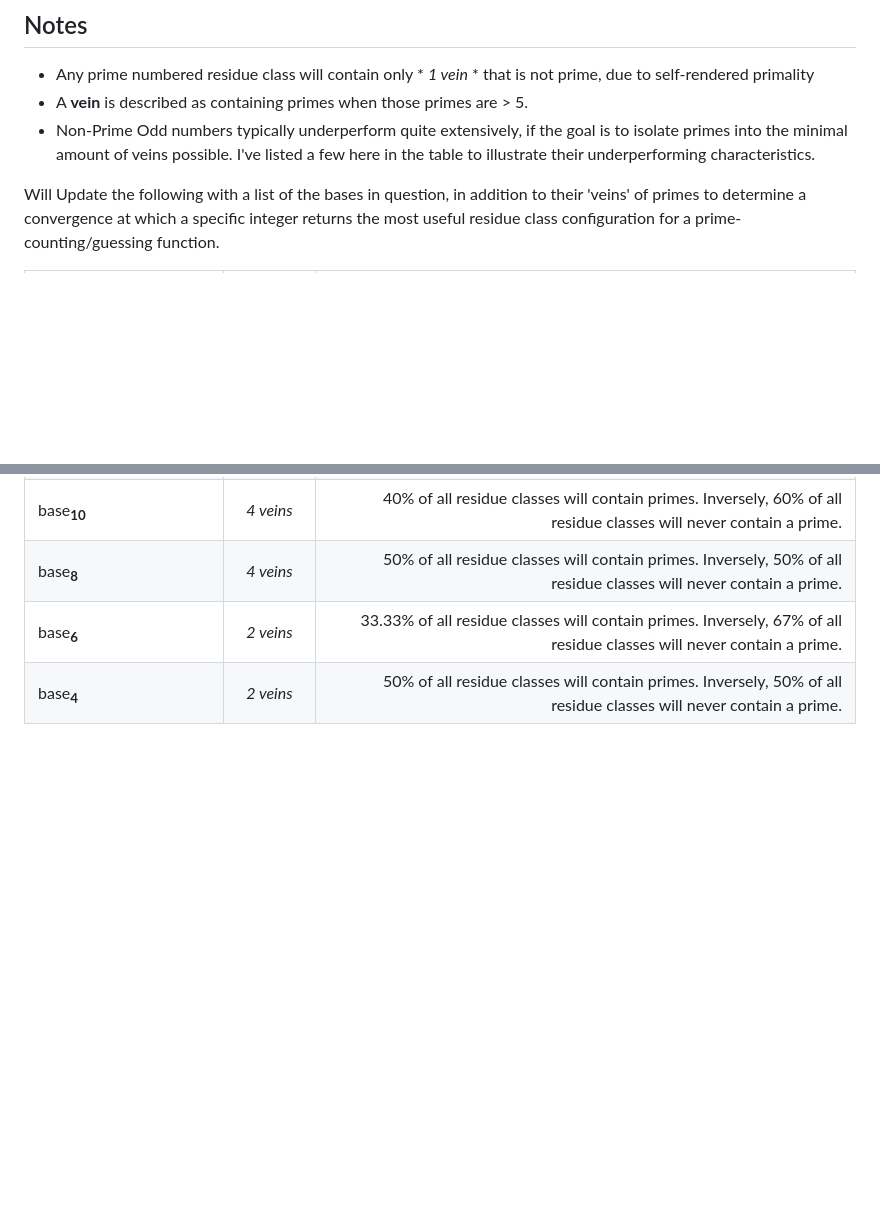
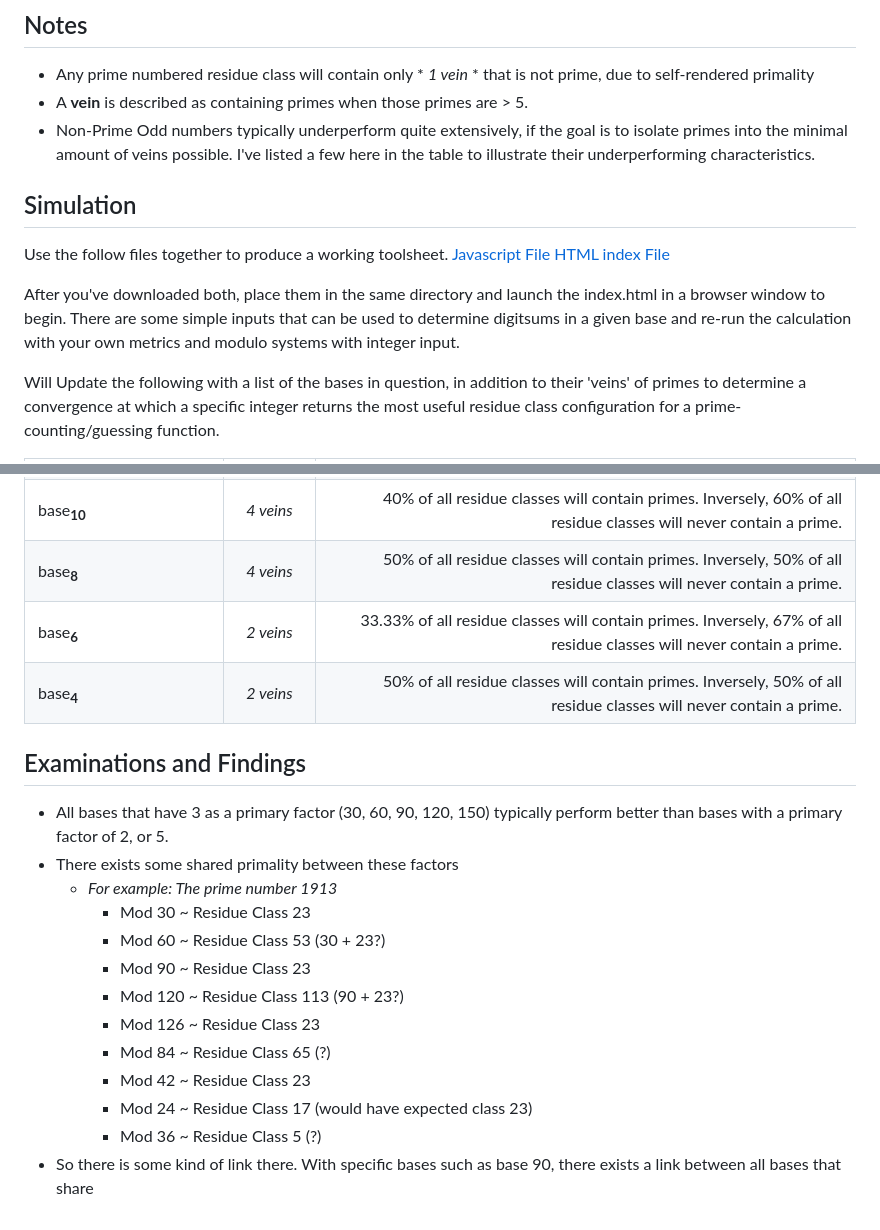
Before and after one commit to hord-brayden/MathCurio, a Markdown page: RadixCheck/README.md, 2 parts joined by grey strips. GitHub-like rendering; blank space fills up the shorter version.

```diff
--- a/RadixCheck/README.md
+++ b/RadixCheck/README.md
@@ -4,6 +4,13 @@
 - Any prime numbered residue class will contain only * *1 vein* * that is not prime, due to self-rendered primality
 - A **vein** is described as containing primes when those primes are > 5.
 - Non-Prime Odd numbers typically underperform quite extensively, if the goal is to isolate primes into the minimal amount of veins possible. I've listed a few here in the table to illustrate their underperforming characteristics.
+
+## Simulation
+Use the follow files together to produce a working toolsheet.
+[Javascript File](brute-examine/residueBrute.js)
+[HTML index File](brute-examine/index.html)
+
+After you've downloaded both, place them in the same directory and launch the index.html in a browser window to begin. There are some simple inputs that can be used to determine digitsums in a given base and re-run the calculation with your own metrics and modulo systems with integer input.
 
 Will Update the following with a list of the bases in question, in addition to their 'veins' of primes to determine a convergence at which a specific integer returns the most useful residue class configuration for a prime-counting/guessing function.
 
@@ -37,3 +44,21 @@ Will Update the following with a list of the bases in question, in addition to t
 | base<sub>**8**</sub> | *4 veins* | 50% of all residue classes will contain primes.  Inversely, 50% of all residue classes will never contain a prime.|
 | base<sub>**6**</sub> | *2 veins* | 33.33% of all residue classes will contain primes.  Inversely, 67% of all residue classes will never contain a prime.|
 | base<sub>**4**</sub> | *2 veins* | 50% of all residue classes will contain primes.  Inversely, 50% of all residue classes will never contain a prime.|
+
+
+
+## Examinations and Findings
+- All bases that have 3 as a primary factor (30, 60, 90, 120, 150) typically perform better than bases with a primary factor of 2, or 5.
+- There exists some shared primality between these factors
+  - *For example: The prime number 1913*
+    - Mod 30 ~ Residue Class 23
+    - Mod 60 ~ Residue Class 53 (30 + 23?)
+    - Mod 90 ~ Residue Class 23
+    - Mod 120 ~ Residue Class 113 (90 + 23?)
+    - Mod 126 ~ Residue Class 23
+    - Mod 84 ~ Residue Class 65 (?)
+    - Mod 42 ~ Residue Class 23
+    - Mod 24 ~ Residue Class 17 (would have expected class 23)
+    - Mod 36 ~ Residue Class 5 (?)
+- So there is some kind of link there.
+With specific bases such as base 90, there exists a link between all bases that share
```
